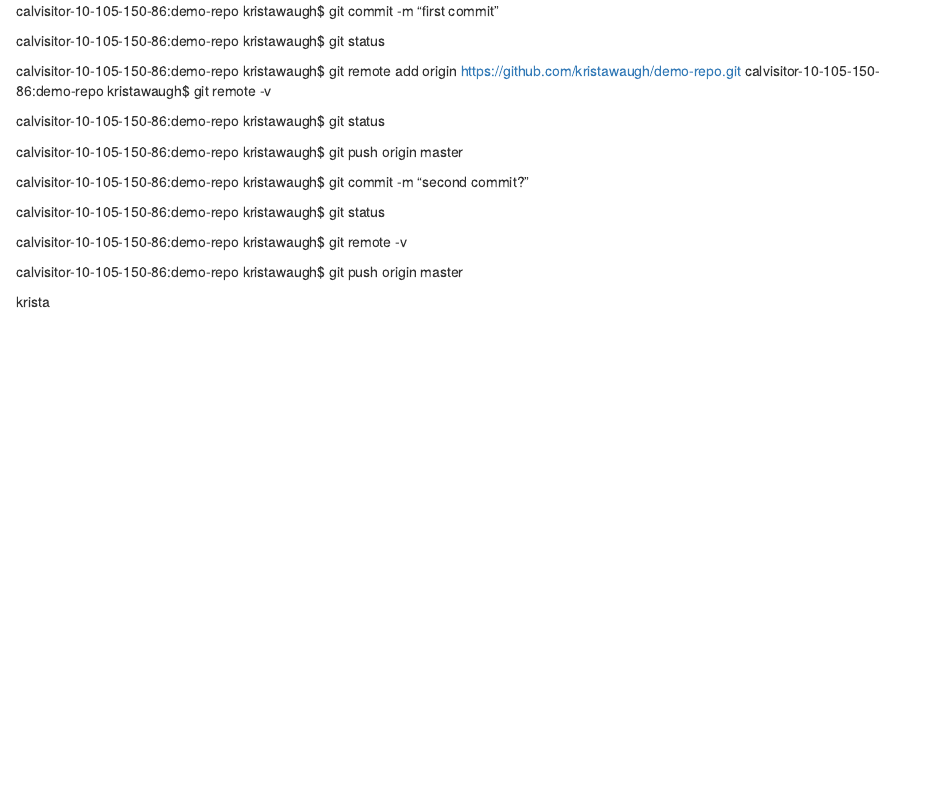
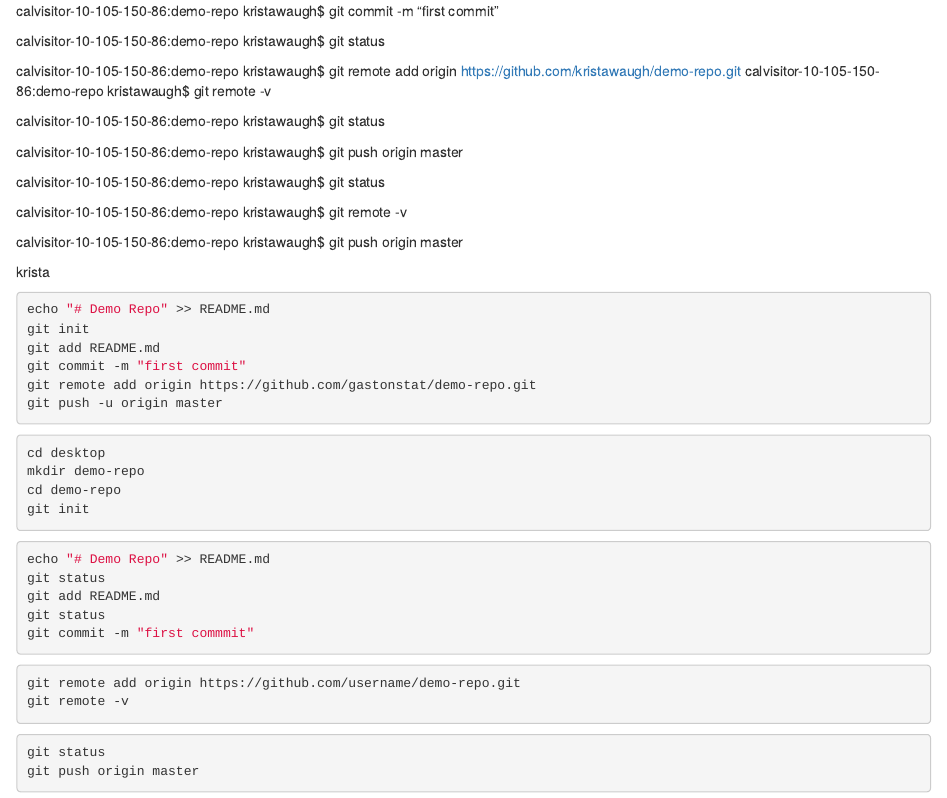
Before and after one commit to kristawaugh/demo-repo, an R Markdown document (lab06-krista-waugh.Rmd): the page in a window 1100 px wide, from 270 px down. The pictures show the output file lab06-krista-waugh.html that the author committed with the source, opened offline.

Commit message:
added code from lab into unevaluated code chunks

````diff
--- a/lab06-krista-waugh.Rmd
+++ b/lab06-krista-waugh.Rmd
@@ -35,3 +33,37 @@ calvisitor-10-105-150-86:demo-repo kristawaugh$ git remote -v
 calvisitor-10-105-150-86:demo-repo kristawaugh$ git push origin master
 
 krista
+
+```{r eval=FALSE}
+echo "# Demo Repo" >> README.md
+git init
+git add README.md
+git commit -m "first commit"
+git remote add origin https://github.com/gastonstat/demo-repo.git
+git push -u origin master
+```
+
+```{r eval = FALSE}
+cd desktop
+mkdir demo-repo
+cd demo-repo
+git init
+```
+
+```{r eval = FALSE}
+echo "# Demo Repo" >> README.md
+git status
+git add README.md
+git status
+git commit -m "first commmit"
+```
+
+```{r eval = FALSE}
+git remote add origin https://github.com/username/demo-repo.git
+git remote -v
+```
+
+```{r eval =FALSE}
+git status
+git push origin master
+```
````
Also changed, not shown: lab06-krista-waugh.html, lab06-krista-waugh.Rmd (2 more changed lines).
